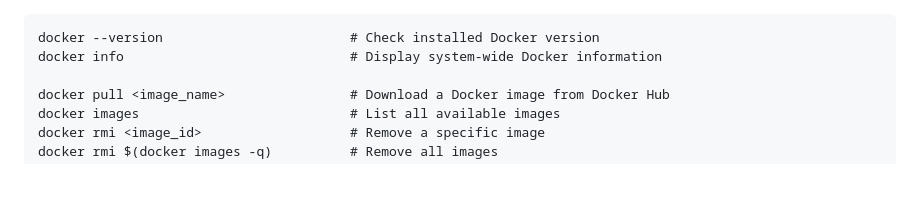
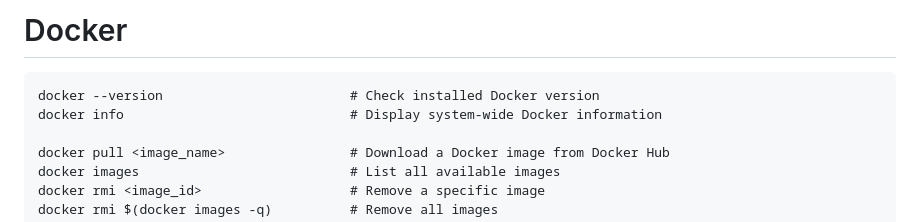
Before and after one commit to ganeshvenkatasai/DeepStudy, a Markdown page: notes/docker.md, the part around one of its changes. Drawn GitHub-style; blank space fills up the shorter version.

````diff
--- a/notes/docker.md
+++ b/notes/docker.md
@@ -1,3 +1,4 @@
+# Docker
 ```
 docker --version                        # Check installed Docker version
 docker info                             # Display system-wide Docker information
````
Also changed, not shown: other parts of notes/docker.md (+12 -6 lines).
